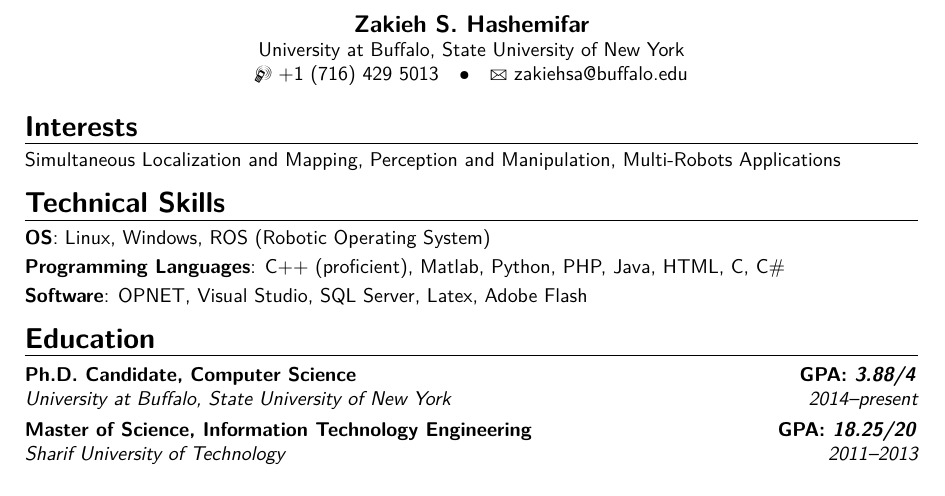
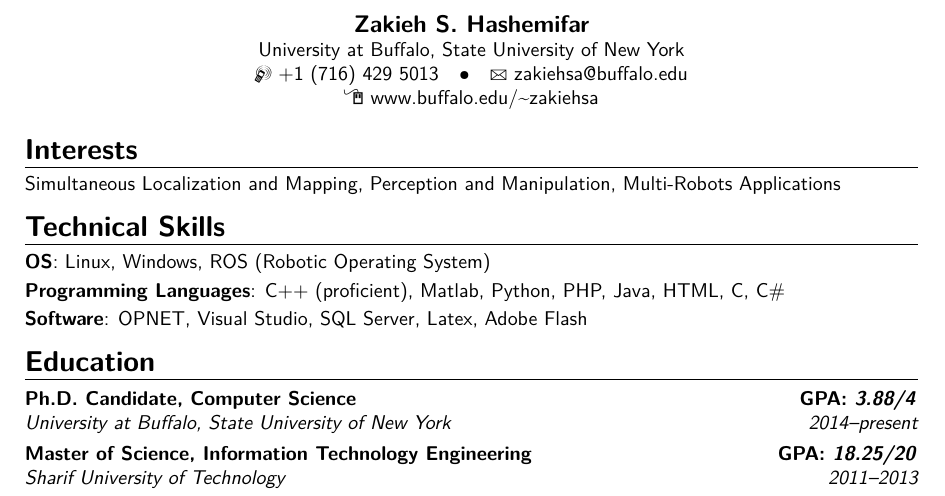
Before and after one commit to Zakieh/CV, a LaTeX CV (main.tex): part of page 1 of 3, cut so that both start at the same text. Compiled offline with pdfLaTeX.

Commit message:
adding website

```diff
--- a/main.tex
+++ b/main.tex
@@ -34,7 +34,7 @@
 %\phone[fixed]{+2~(345)~678~901}                    % optional, remove / comment the line if not wanted
 %\phone[fax]{+3~(456)~789~012}                      % optional, remove / comment the line if not wanted
 \email{zakiehsa@buffalo.edu}                               % optional, remove / comment the line if not wanted
-%\homepage{www.johndoe.com}                         % optional, remove / comment the line if not wanted
+\homepage{www.buffalo.edu/\textasciitilde zakiehsa}                         % optional, remove / comment the line if not wanted
 %\extrainfo{additional information}                 % optional, remove / comment the line if not wanted
 %\photo[64pt][0.4pt]{picture}                       % optional, remove / comment the line if not wanted; '64pt' is the height the picture must be resized to, 0.4pt is the thickness of the frame around it (put it to 0pt for no frame) and 'picture' is the name of the picture file
 %\quote{Some quote}                                 % optional, remove / comment the line if not wanted
```
